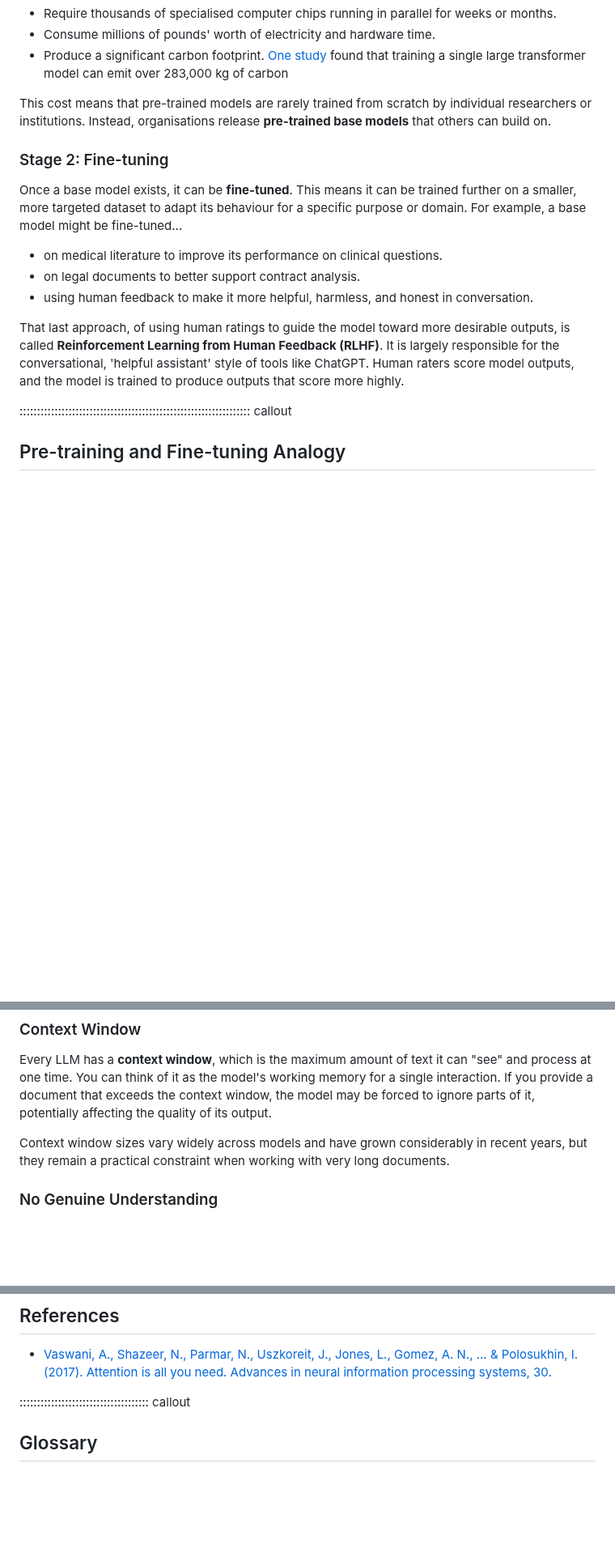
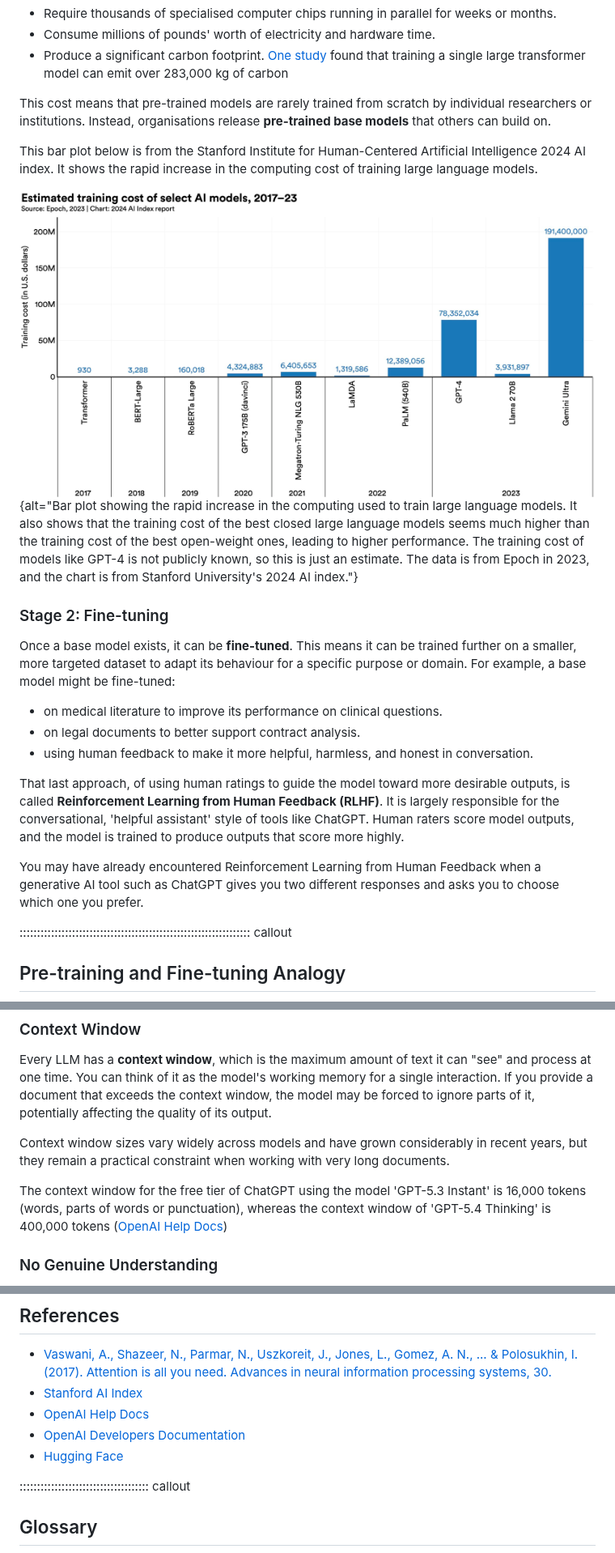
Before and after one commit to Southampton-RSG-Training/ai-fundamentals-for-researchers, a Markdown page: episodes/4-large-language-models.md, 3 parts joined by grey strips. Shown at 81% size. GitHub-like rendering; pictures changed too: episodes/fig/llm_training_cost.jpg (added); blank space fills up the shorter version.

```diff
--- a/episodes/4-large-language-models.md
+++ b/episodes/4-large-language-models.md
@@ -90,15 +97,21 @@ Pre-training is extremely  resource-intensive. Training a leading LLM can:
 
 This cost means that pre-trained models are rarely trained from scratch by individual researchers or institutions. Instead, organisations release **pre-trained base models** that others can build on.
 
+This bar plot below is from the Stanford Institute for Human-Centered Artificial Intelligence 2024 AI index. It shows the rapid increase in the computing cost of training large language models.
+
+![Stanford Institute for Human-Centered Artificial Intelligence, CC BY-SA 4.0, via Wikimedia Commons](fig/llm_training_cost.jpg){alt="Bar plot showing the rapid increase in the computing used to train large language models. It also shows that the training cost of the best closed large language models seems much higher than the training cost of the best open-weight ones, leading to higher performance. The training cost of models like GPT-4 is not publicly known, so this is just an estimate. The data is from Epoch in 2023, and the chart is from Stanford University's 2024 AI index."}
+
 ### Stage 2: Fine-tuning
 
-Once a base model exists, it can be **fine-tuned**. This means it can be trained further on a smaller, more targeted dataset to adapt its behaviour for a specific purpose or domain. For example, a base model might be fine-tuned...
+Once a base model exists, it can be **fine-tuned**. This means it can be trained further on a smaller, more targeted dataset to adapt its behaviour for a specific purpose or domain. For example, a base model might be fine-tuned:
 
 - on medical literature to improve its performance on clinical questions.
 - on legal documents to better support contract analysis.
 - using human feedback to make it more helpful, harmless, and honest in conversation.
 
 That last approach, of using human ratings to guide the model toward more desirable outputs, is called **Reinforcement Learning from Human Feedback (RLHF)**. It is largely responsible for the conversational, 'helpful assistant' style of tools like ChatGPT. Human raters score model outputs, and the model is trained to produce outputs that score more highly.
+
+You may have already encountered Reinforcement Learning from Human Feedback when a generative AI tool such as ChatGPT gives you two different responses and asks you to choose which one you prefer.
 
 :::::::::::::::::::::::::::::::::::::::::::::::::::::::::::::::::: callout
 
@@ -164,6 +192,8 @@ LLM outputs are **probabilistic** rather than deterministic. Even when given exa
 Every LLM has a **context window**, which is the maximum amount of text it can "see" and process at one time. You can think of it as the model's working memory for a single interaction. If you provide a document that exceeds the context window, the model may be forced to ignore parts of it, potentially affecting the quality of its output.
 
 Context window sizes vary widely across models and have grown considerably in recent years, but they remain a practical constraint when working with very long documents.
+
+The context window for the free tier of ChatGPT using the model 'GPT-5.3 Instant' is 16,000 tokens (words, parts of words or punctuation), whereas the context window of 'GPT-5.4 Thinking' is 400,000 tokens ([OpenAI Help Docs](https://help.openai.com/en/articles/11909943-gpt-53-and-gpt-54-in-chatgpt))
 
 
 ### No Genuine Understanding
@@ -281,6 +311,10 @@ In [Episode 5](5-ai-in-research.md), we will bring together everything from the
 ## References
 
 - [Vaswani, A., Shazeer, N., Parmar, N., Uszkoreit, J., Jones, L., Gomez, A. N., ... & Polosukhin, I. (2017). Attention is all you need. Advances in neural information processing systems, 30.](https://proceedings.neurips.cc/paper/2017/hash/3f5ee243547dee91fbd053c1c4a845aa-Abstract.html)
+- [Stanford AI Index](https://hai.stanford.edu/ai-index)
+- [OpenAI Help Docs](https://help.openai.com/en)
+- [OpenAI Developers Documentation](https://developers.openai.com/)
+- [Hugging Face](https://huggingface.co)
 
 
 ::::::::::::::::::::::::::::::::::::: callout
```
Also changed, not shown: other parts of episodes/4-large-language-models.md (+28 -6 lines), episodes/fig/ChatGPT_hallucination.png (added), episodes/fig/animals_plot_chatgpt.png (added), episodes/fig/attention_is_all_you_need.png (added), episodes/fig/gpt_model_comparison.png (added), episodes/fig/hallucination_example.jpg (added).
